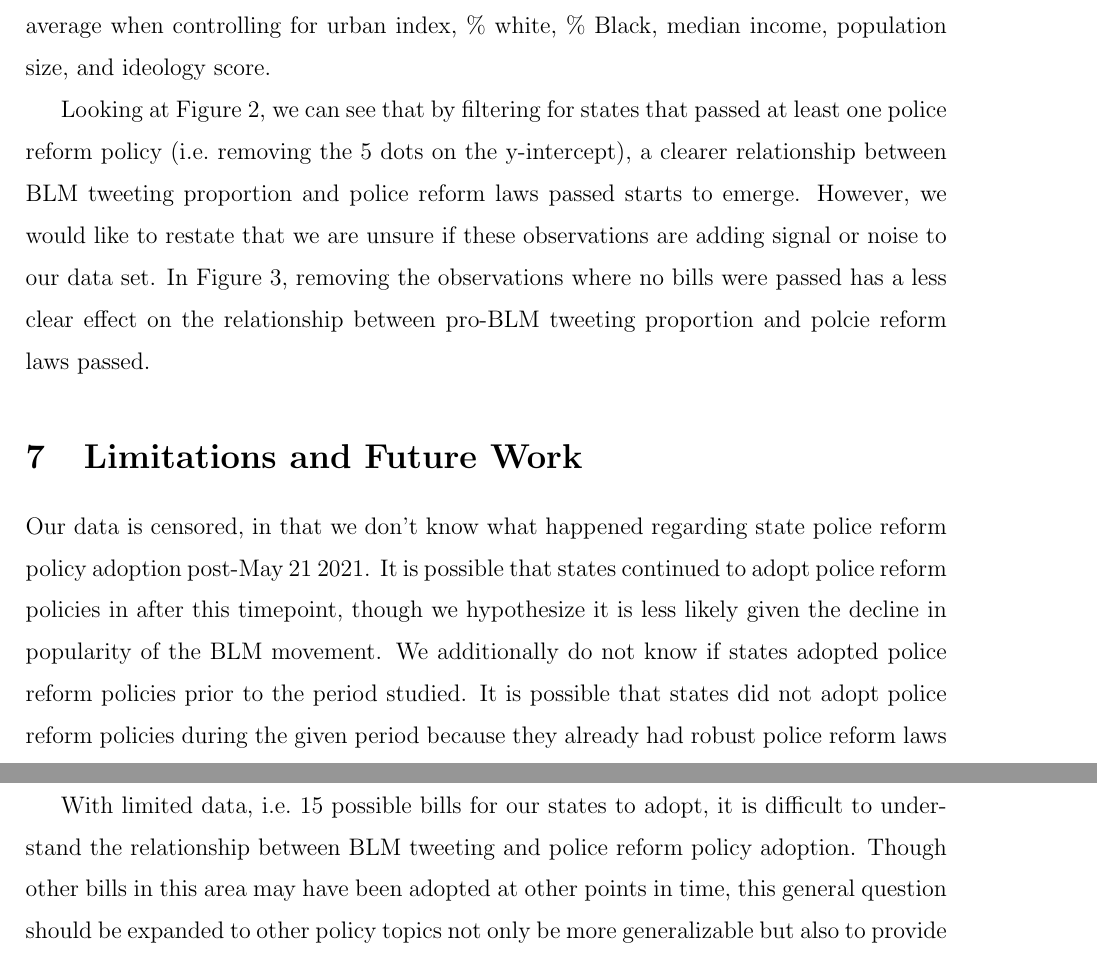
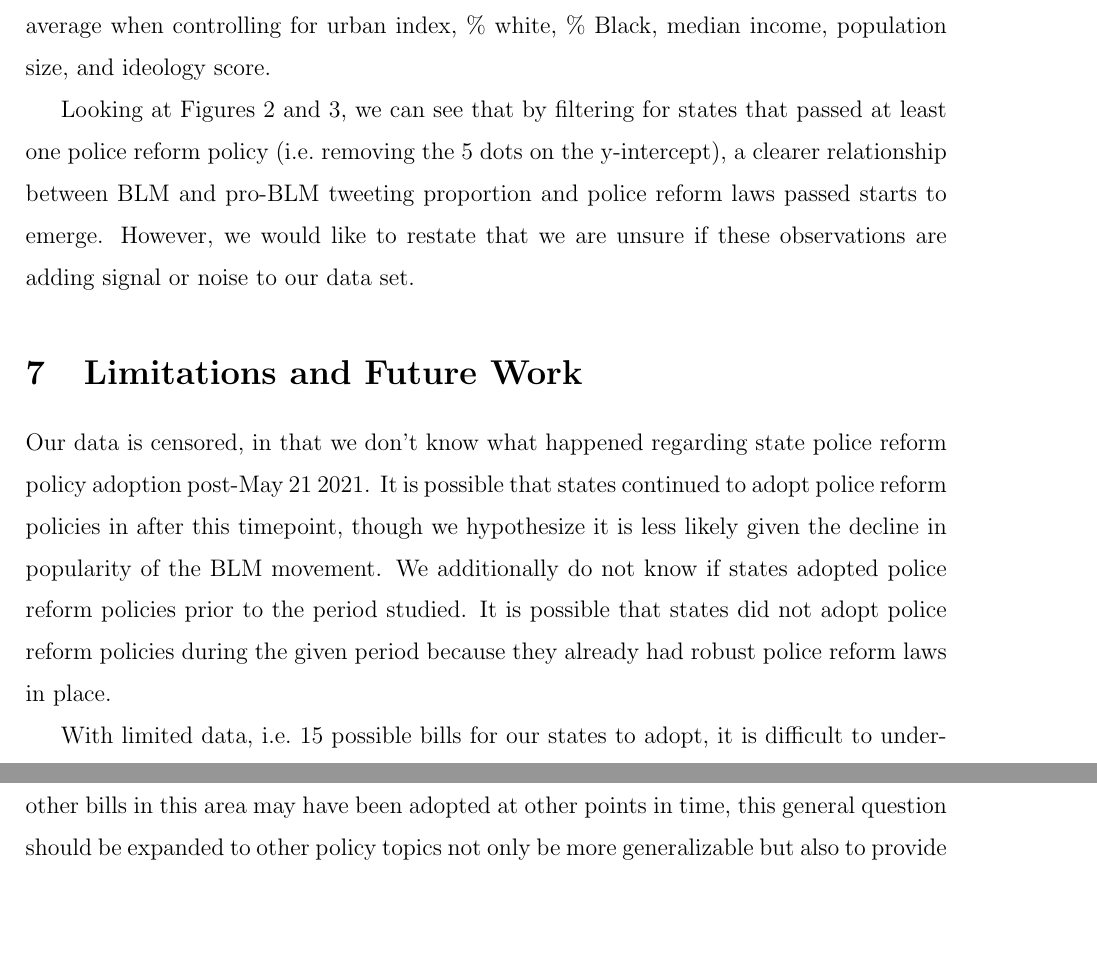
Before and after one commit to lillianfok/twitter-blm-network-analysis, a LaTeX paper (final-paper/final-paper.tex): two parts of pages 17 and 18 of 22, joined at a grey line, cut so that both start at the same text, the shorter picture padded with empty space. Compiled offline with pdfLaTeX.

Commit message:
updating files

```diff
--- a/final-paper/final-paper.tex
+++ b/final-paper/final-paper.tex
@@ -912,14 +912,12 @@ proportion of pro-BLM tweets is expected to result in a 0.34 increase in
 bills passed on average when controlling for urban index, \% white, \%
 Black, median income, population size, and ideology score.
 
-Looking at Figure 2, we can see that by filtering for states that passed
-at least one police reform policy (i.e.~removing the 5 dots on the
-y-intercept), a clearer relationship between BLM tweeting proportion and
-police reform laws passed starts to emerge. However, we would like to
-restate that we are unsure if these observations are adding signal or
-noise to our data set. In Figure 3, removing the observations where no
-bills were passed has a less clear effect on the relationship between
-pro-BLM tweeting proportion and polcie reform laws passed.
+Looking at Figures 2 and 3, we can see that by filtering for states that
+passed at least one police reform policy (i.e.~removing the 5 dots on
+the y-intercept), a clearer relationship between BLM and pro-BLM
+tweeting proportion and police reform laws passed starts to emerge.
+However, we would like to restate that we are unsure if these
+observations are adding signal or noise to our data set.
 
 \begin{figure}
 \centering
```
Also changed, not shown: final-paper/final-paper.pdf, 1 other file.
